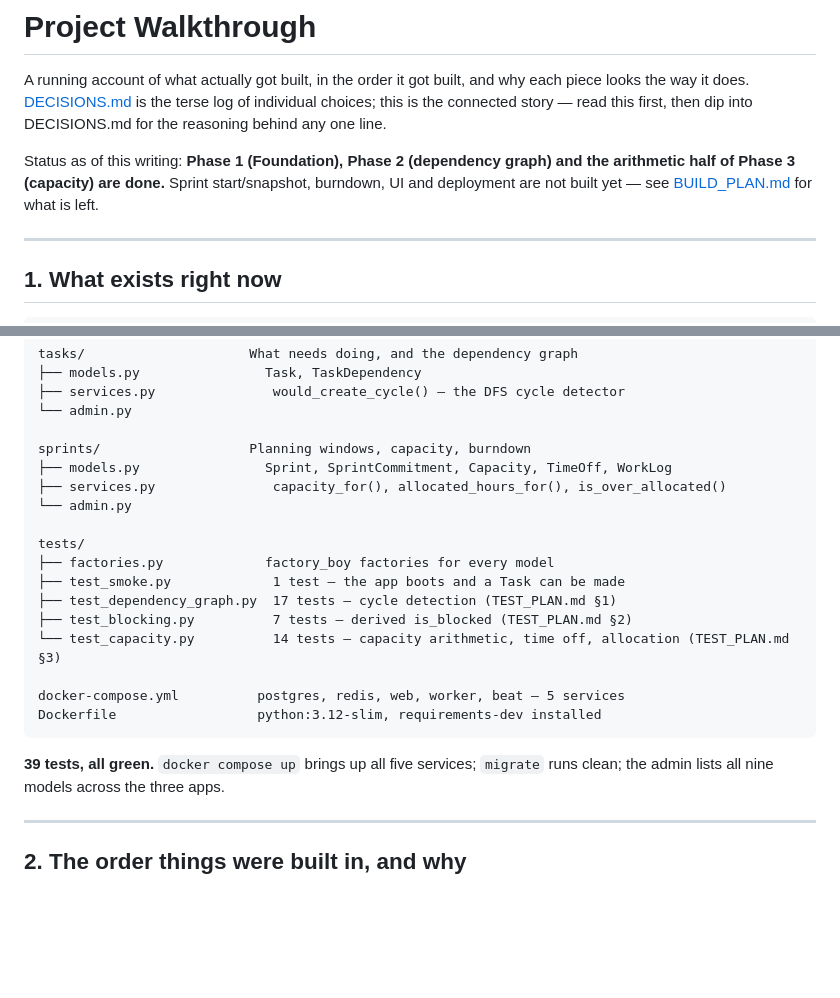
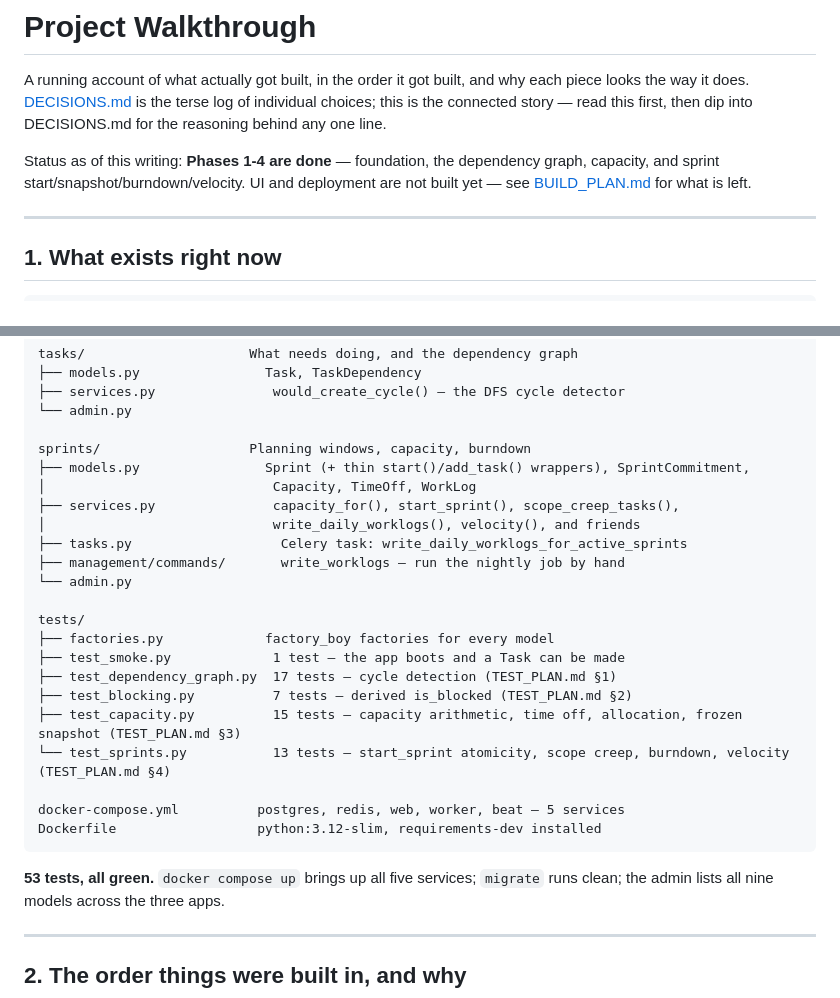
Before and after one commit to Nitishjha7/cadence, a Markdown page: docs/PROJECT_WALKTHROUGH.md, 2 parts joined by grey strips. Drawn GitHub-style; blank space fills up the shorter version.

````diff
--- a/docs/PROJECT_WALKTHROUGH.md
+++ b/docs/PROJECT_WALKTHROUGH.md
@@ -5,10 +5,10 @@ why each piece looks the way it does. [DECISIONS.md](../DECISIONS.md) is the
 terse log of individual choices; this is the connected story — read this
 first, then dip into DECISIONS.md for the reasoning behind any one line.
 
-Status as of this writing: **Phase 1 (Foundation), Phase 2 (dependency
-graph) and the arithmetic half of Phase 3 (capacity) are done.** Sprint
-start/snapshot, burndown, UI and deployment are not built yet — see
-[BUILD_PLAN.md](BUILD_PLAN.md) for what is left.
+Status as of this writing: **Phases 1-4 are done** — foundation, the
+dependency graph, capacity, and sprint start/snapshot/burndown/velocity.
+UI and deployment are not built yet — see [BUILD_PLAN.md](BUILD_PLAN.md)
+for what is left.
 
 ---
 
@@ -30,8 +30,12 @@ tasks/                     What needs doing, and the dependency graph
 └── admin.py
 
 sprints/                   Planning windows, capacity, burndown
-├── models.py                Sprint, SprintCommitment, Capacity, TimeOff, WorkLog
-├── services.py               capacity_for(), allocated_hours_for(), is_over_allocated()
+├── models.py                Sprint (+ thin start()/add_task() wrappers), SprintCommitment,
+│                             Capacity, TimeOff, WorkLog
+├── services.py               capacity_for(), start_sprint(), scope_creep_tasks(),
+│                             write_daily_worklogs(), velocity(), and friends
+├── tasks.py                   Celery task: write_daily_worklogs_for_active_sprints
+├── management/commands/       write_worklogs — run the nightly job by hand
 └── admin.py
 
 tests/
@@ -39,13 +43,14 @@ tests/
 ├── test_smoke.py             1 test — the app boots and a Task can be made
 ├── test_dependency_graph.py  17 tests — cycle detection (TEST_PLAN.md §1)
 ├── test_blocking.py          7 tests — derived is_blocked (TEST_PLAN.md §2)
-└── test_capacity.py          14 tests — capacity arithmetic, time off, allocation (TEST_PLAN.md §3)
+├── test_capacity.py          15 tests — capacity arithmetic, time off, allocation, frozen snapshot (TEST_PLAN.md §3)
+└── test_sprints.py           13 tests — start_sprint atomicity, scope creep, burndown, velocity (TEST_PLAN.md §4)
 
 docker-compose.yml          postgres, redis, web, worker, beat — 5 services
 Dockerfile                  python:3.12-slim, requirements-dev installed
 ```
 
-**39 tests, all green.** `docker compose up` brings up all five services;
+**53 tests, all green.** `docker compose up` brings up all five services;
 `migrate` runs clean; the admin lists all nine models across the three apps.
 
 ---
````
Also changed, not shown: other parts of docs/PROJECT_WALKTHROUGH.md (+67 -13 lines), DECISIONS.md (+40 -0 lines), README.md (+4 -4 lines).
